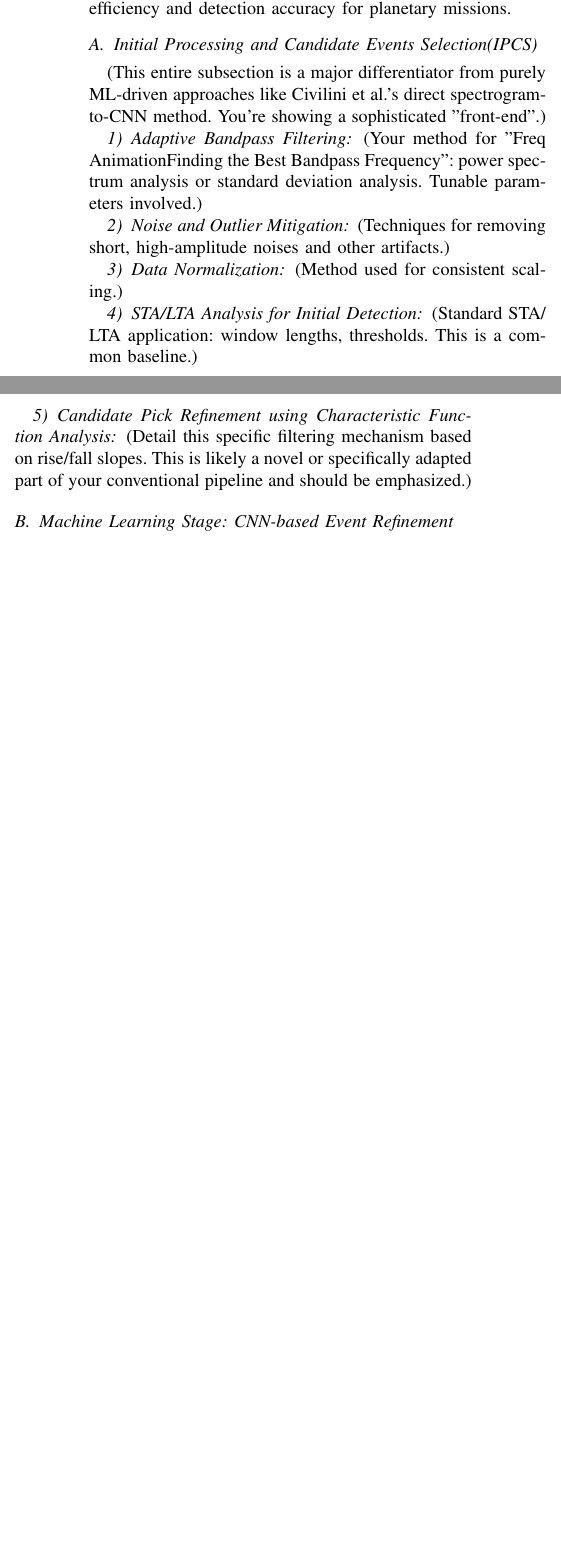
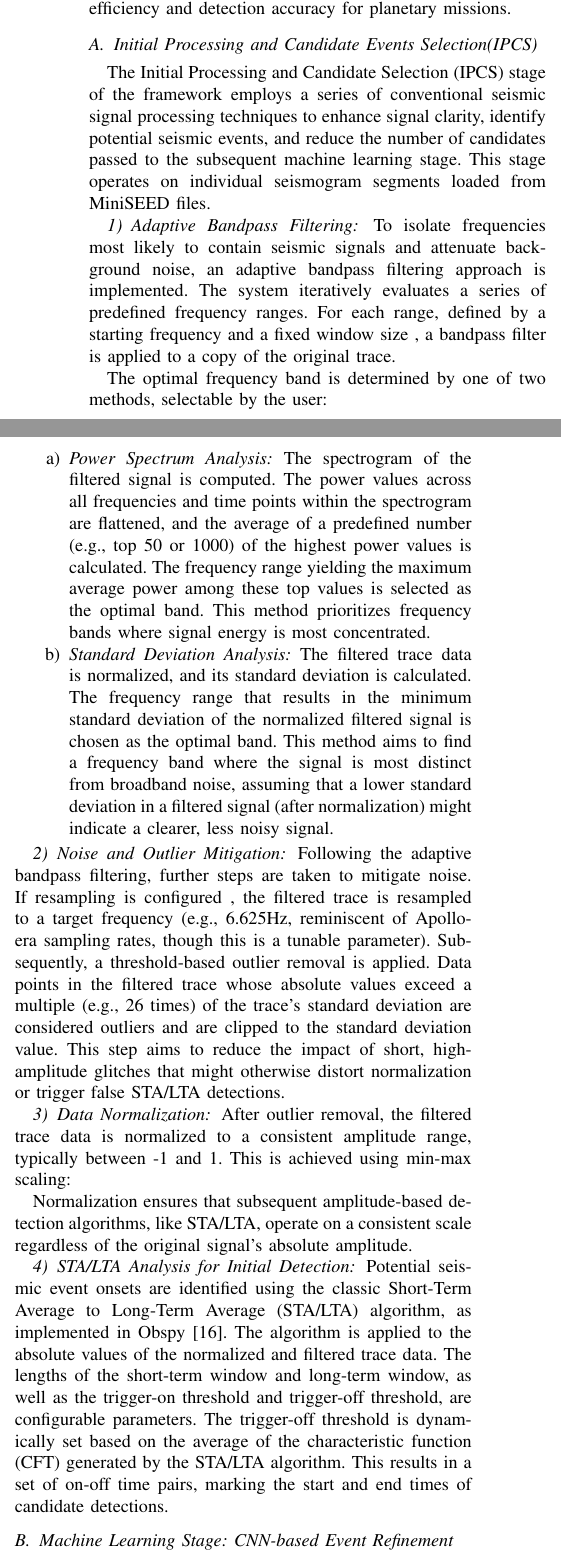
Before and after one commit to Betelwise/Seismic_detection_Paper, a LaTeX paper (paper.tex): two parts of the columns of page 3 of 7 before the commit and two parts of the columns of page 3 of 8 after it, joined at a grey line, cut so that both start at the same text, the shorter picture padded with empty space. Compiled offline with pdfLaTeX.

Commit message:
added conventinal content in methodalogy

```diff
--- a/paper.tex
+++ b/paper.tex
@@ -204,31 +201,77 @@ conventional filtering. This hybrid architecture aims to optimize both computati
 for planetary missions.
 
     \subsection{Initial Processing and Candidate Events Selection(IPCS)}%TODO refine heading
-    (This entire subsection is a major differentiator from purely ML-driven approaches like Civilini et al.'s direct
-    spectrogram-to-CNN method. You're showing a sophisticated "front-end".)
+        The Initial Processing and Candidate Selection (IPCS) stage of the framework employs a series of conventional
+        seismic signal processing techniques to enhance signal clarity, identify potential seismic events, and reduce
+        the number of candidates passed to the subsequent machine learning stage. This stage operates on individual
+        seismogram segments loaded from MiniSEED files.
 
         \subsubsection{Adaptive Bandpass Filtering}
-        (Your method for "Freq AnimationFinding the Best Bandpass Frequency": power spectrum analysis or standard
-            deviation analysis. Tunable parameters involved.)
+            To isolate frequencies most likely to contain seismic signals and attenuate background noise, an adaptive
+            bandpass filtering approach is implemented. The system iteratively evaluates a series of predefined
+            frequency ranges. For each range, defined by a starting frequency  and a fixed window size , a bandpass
+            filter is applied to a copy of the original trace.
 
-            \subsubsection{Noise and Outlier Mitigation}
-            (Techniques for removing short, high-amplitude noises and other artifacts.)
+            The optimal frequency band is determined by one of two methods, selectable by the user:
+
+            \begin{enumerate}[label=\alph*), leftmargin=3em]
+                \item \textit{Power Spectrum Analysis:} The spectrogram of the filtered signal is computed.
+                The power values across all frequencies and time points within the spectrogram are flattened, and the average of
+                a predefined number (e.g., top 50 or 1000) of the highest power values is calculated. The frequency range
+                yielding the maximum average power among these top values is selected as the optimal band. This method
+                prioritizes frequency bands where signal energy is most concentrated.
+                \item \textit{Standard Deviation Analysis:} The filtered trace data is normalized, and its
+                standard deviation is calculated. The frequency range that results in the minimum standard deviation of the
+                normalized filtered signal is chosen as the optimal band. This method aims to find a frequency band where the
+                signal is most distinct from broadband noise, assuming that a lower standard deviation in a filtered signal
+                (after normalization) might indicate a clearer, less noisy signal.
+            \end{enumerate}
+
+        \subsubsection{Noise and Outlier Mitigation}
+            Following the adaptive bandpass filtering, further steps are taken to mitigate noise. If resampling is
+            configured , the filtered trace is resampled to a target frequency (e.g., 6.625Hz, reminiscent of Apollo-era
+            sampling rates, though this is a tunable parameter). Subsequently, a threshold-based outlier removal is applied.
+            Data points in the filtered trace whose absolute values exceed a multiple (e.g., 26 times) of the trace's
+            standard deviation are considered outliers and are clipped to the standard deviation value. This step aims to
+            reduce the impact of short, high-amplitude glitches that might otherwise distort normalization or trigger false
+            STA/LTA detections.
 
         \subsubsection{Data Normalization}
-            (Method used for consistent scaling.)
+            After outlier removal, the filtered trace data is normalized to a consistent amplitude range,
+            typically between -1 and 1. This is achieved using min-max scaling:
+
+            Normalization ensures that subsequent amplitude-based detection algorithms, like STA/LTA, operate on a
+            consistent scale regardless of the original signal's absolute amplitude.
 
         \subsubsection{STA\slash LTA Analysis for Initial Detection}
-            (Standard STA\slash LTA application: window lengths, thresholds. This is a common baseline.)
+            Potential seismic event onsets are identified using the classic Short-Term Average to Long-Term Average
+            (STA/LTA) algorithm, as implemented in Obspy \cite{Beyreuther2010}. The algorithm is applied
+            to the absolute values of the normalized and filtered trace data. The lengths of the short-term window
+            and long-term window, as well as the trigger-on threshold and trigger-off threshold, are configurable parameters. The trigger-off threshold is dynamically set based on the average of the
+            characteristic function (CFT) generated by the STA/LTA algorithm. This results in a set of on-off time pairs,
+            marking the start and end times of candidate detections.
 
-        \subsubsection{Candidate Pick Refinement using Characteristic Function Analysis}
-        \label{sec:candidate_refinement}
-            (Detail this specific filtering mechanism based on rise/fall slopes. This is likely a novel or specifically
-            adapted part of your conventional pipeline and should be emphasized.)
+        % \subsubsection{Candidate Pick Refinement using Characteristic Function Analysis}
+        %     Not all STA/LTA triggers correspond to genuine seismic events. The Asteroseismology framework incorporates a
+        %     refinement step based on the duration and number of STA/LTA triggers. Specifically, from the on-off pairs
+        %     generated by STA/LTA, only those triggers where the duration (triggers[1] - triggers[0]) exceeds a certain
+        %     minimum (e.g., 1200 samples, equivalent to approximately 3 minutes at 6.625 Hz if resampled) OR if the total
+        %     number of triggers for the seismogram is below a certain count (e.g., less than 10) are considered for
+        %     further processing. This heuristic aims to filter out very short, isolated triggers that are less likely to
+        %     be significant seismic events while retaining detections from seismograms with sparse activity. Events
+        %     passing this refinement are then considered qualified candidates for the subsequent machine learning stage.
+        %     [Note: The provided code's characteristic function slope analysis is not explicitly implemented in the
+        %     detect_events function snippet, but rather implied as a general concept in your abstract. If you have a
+        %     separate code module for that, we'd need to describe it. The current code filters based on duration/count of
+        %     STA/LTA triggers.]
+        % \label{sec:candidate_refinement}
+        %     (Detail this specific filtering mechanism based on rise/fall slopes. This is likely a novel or specifically
+        %     adapted part of your conventional pipeline and should be emphasized.)
 
     \subsection{Machine Learning Stage: CNN-based Event Refinement}
 
     \subsubsection{Input Feature Construction for the CNN}
-        (How candidate events from \ref{sec:candidate_refinement} are prepared for the CNN.) 1D Seismogram Segments:
+        (How candidate events from are prepared for the CNN.) 1D Seismogram Segments:
         Length (e.g., 5565 samples), channels used. Auxiliary Features: Explicitly detail the "Standard deviation values
         before and after the Arrival time." Justify why these features are chosen and what information they provide to
         the network. (Highlighting point: Civilini et al. used 2D spectrograms. Your use of 1D waveforms + explicitly
```
Also changed, not shown: paper.pdf, paper.tex (5 more changed lines).
